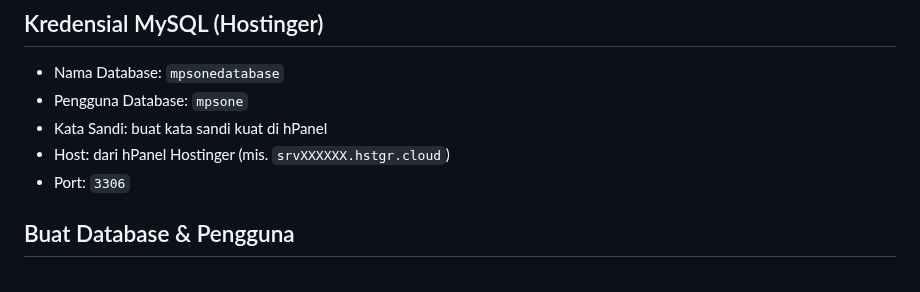
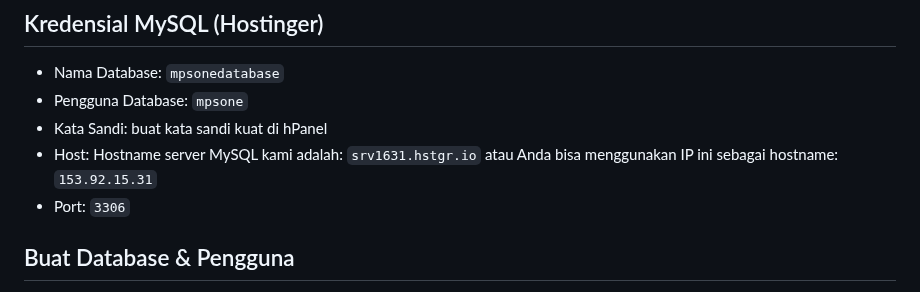
Before and after one commit to Marleenooooo/mps-one.com, a Markdown page: docs/id/DB_SETUP.md, the part around the change. Rendered like a GitHub page.

Commit message:
docs: sync EN DB_SETUP with Host info (srv1631.hstgr.io / 153.92.15.31) to match ID doc

```diff
--- a/docs/id/DB_SETUP.md
+++ b/docs/id/DB_SETUP.md
@@ -8,7 +8,7 @@ Dokumen ini merangkum langkah dasar menyiapkan MySQL di Hostinger dan menghubung
 - Nama Database: `mpsonedatabase`
 - Pengguna Database: `mpsone`
 - Kata Sandi: buat kata sandi kuat di hPanel
-- Host: dari hPanel Hostinger (mis. `srvXXXXXX.hstgr.cloud`)
+- Host: Hostname server MySQL kami adalah: `srv1631.hstgr.io` atau Anda bisa menggunakan IP ini sebagai hostname: `153.92.15.31`
 - Port: `3306`
 
 ## Buat Database & Pengguna
```
Also changed, not shown: docs/DB_SETUP.md (+1 -1 lines).
